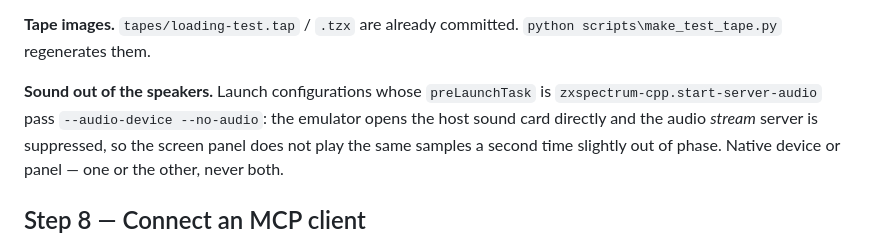
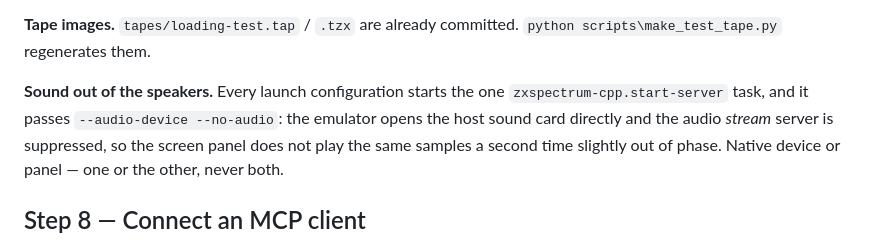
Before and after one commit to jonsole/zx-spectrum-emulator, a Markdown page: INSTALL.md, the part around the change. Rendered like a GitHub page.

Commit message:
Start one server task for every launch, and hear it through the speakers
Every launch configuration now runs the same zxspectrum-cpp.start-server task
instead of a task each, which is what lets the stop-stale-server -> build ->
serve chain be stated once. The server passes --audio-device --no-audio: it
opens the host sound card directly, and the audio stream server does not bind,
so the screen panel cannot play the same samples a second time slightly out of
phase. Native or panel, not both.

Co-Authored-By: Claude Opus 5 <noreply@anthropic.com>

```diff
--- a/INSTALL.md
+++ b/INSTALL.md
@@ -245,9 +245,9 @@ game image the user supplies. Copyrighted; never committed.
 **Tape images.** `tapes/loading-test.tap` / `.tzx` are already committed.
 `python scripts\make_test_tape.py` regenerates them.
 
-**Sound out of the speakers.** Launch configurations whose `preLaunchTask` is
-`zxspectrum-cpp.start-server-audio` pass `--audio-device --no-audio`: the
-emulator opens the host sound card directly and the audio *stream* server is
+**Sound out of the speakers.** Every launch configuration starts the one
+`zxspectrum-cpp.start-server` task, and it passes `--audio-device --no-audio`:
+the emulator opens the host sound card directly and the audio *stream* server is
 suppressed, so the screen panel does not play the same samples a second time
 slightly out of phase. Native device or panel — one or the other, never both.
 
```
